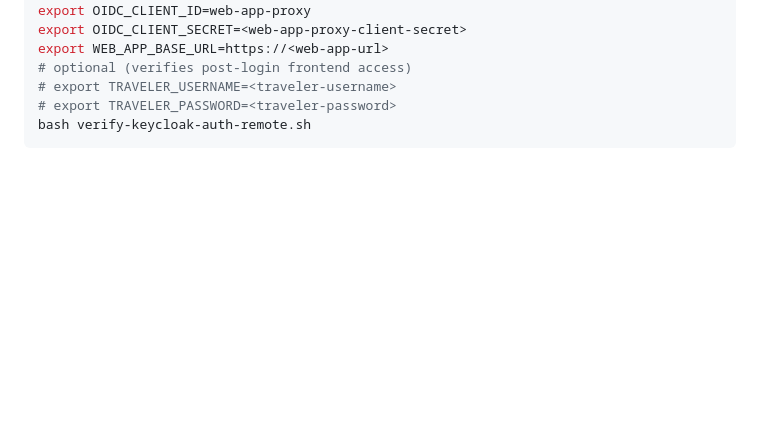
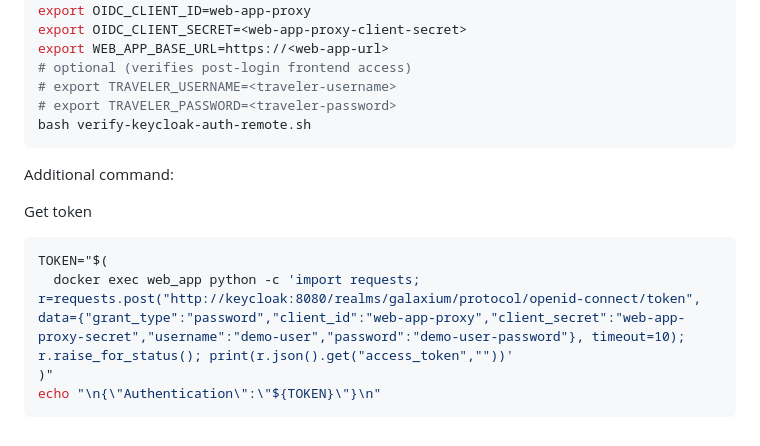
Before and after one commit to thomassuedbroecker/galaxium-travels-infrastructure-tsuedbro, a Markdown page: local-container/README.md, the part around the change. Drawn GitHub-style; blank space fills up the shorter version.

Commit message:
backup auth token generation

````diff
--- a/local-container/README.md
+++ b/local-container/README.md
@@ -418,3 +418,14 @@ export WEB_APP_BASE_URL=https://<web-app-url>
 # export TRAVELER_PASSWORD=<traveler-password>
 bash verify-keycloak-auth-remote.sh
 ```
+
+Additional command:
+
+Get token
+
+```sh
+TOKEN="$(
+  docker exec web_app python -c 'import requests; r=requests.post("http://keycloak:8080/realms/galaxium/protocol/openid-connect/token", data={"grant_type":"password","client_id":"web-app-proxy","client_secret":"web-app-proxy-secret","username":"demo-user","password":"demo-user-password"}, timeout=10); r.raise_for_status(); print(r.json().get("access_token",""))'
+)"
+echo "\n{\"Authentication\":\"${TOKEN}\"}\n"
+```
````
